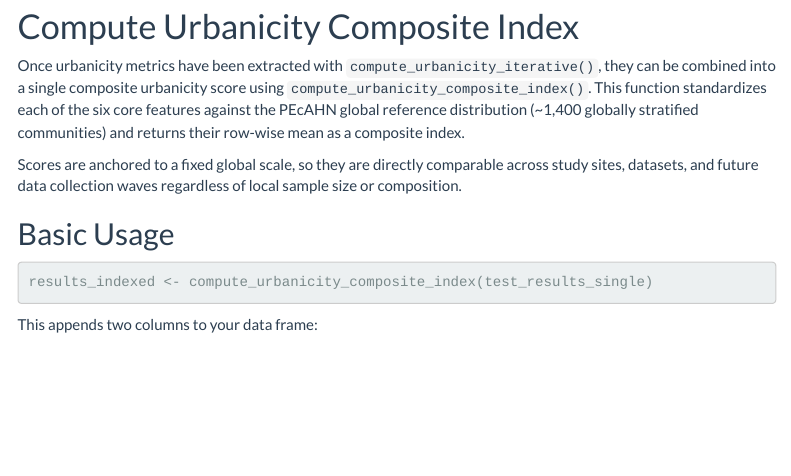
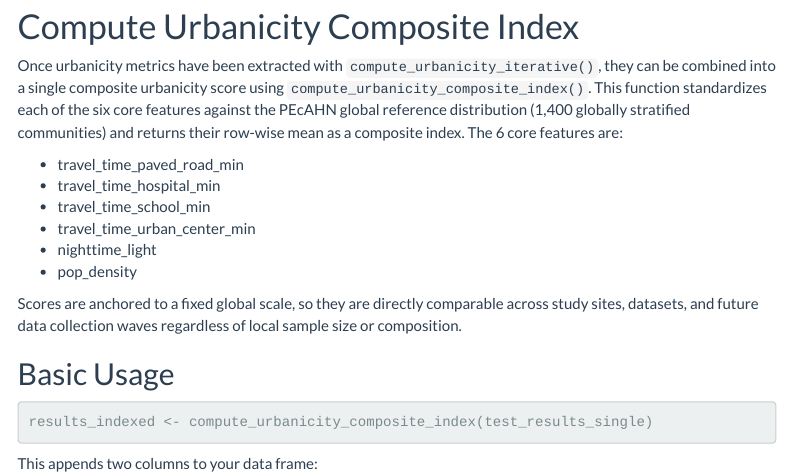
Before and after one commit to tmbarrett2/pecahn-urbanicity, an R Markdown document (analysis/urbanicity_vignette.Rmd): the page in a window 1100 px wide, from 7080 px down. The pictures show the output file analysis/urbanicity_vignette.html that the author committed with the source, opened offline; menus at the side of the page are left out.

Commit message:
Changing pct paved roads to travel time to paved roads for core features

```diff
--- a/analysis/urbanicity_vignette.Rmd
+++ b/analysis/urbanicity_vignette.Rmd
@@ -349,7 +349,14 @@ all_plots$temporal_plots$nighttime_light
 
 # Compute Urbanicity Composite Index
 
-Once urbanicity metrics have been extracted with `compute_urbanicity_iterative()`, they can be combined into a single composite urbanicity score using `compute_urbanicity_composite_index()`. This function standardizes each of the six core features against the PEcAHN global reference distribution (1,400 globally stratified communities) and returns their row-wise mean as a composite index.
+Once urbanicity metrics have been extracted with `compute_urbanicity_iterative()`, they can be combined into a single composite urbanicity score using `compute_urbanicity_composite_index()`. This function standardizes each of the six core features against the PEcAHN global reference distribution (1,400 globally stratified communities) and returns their row-wise mean as a composite index. The 6 core features are:
+
+- travel_time_paved_road_min
+- travel_time_hospital_min
+- travel_time_school_min
+- travel_time_urban_center_min
+- nighttime_light
+- pop_density
 
 Scores are anchored to a fixed global scale, so they are directly comparable across study sites, datasets, and future data collection waves regardless of local sample size or composition.
 
```
Also changed, not shown: pecahnurbanicity/R/compute_urbanicity_composite_index.R (+2 -2 lines), reference_data/compute_reference_parameters.R (+1 -1 lines), analysis/urbanicity_vignette.html, pecahnurbanicity/R/sysdata.rda, 1 other file.
